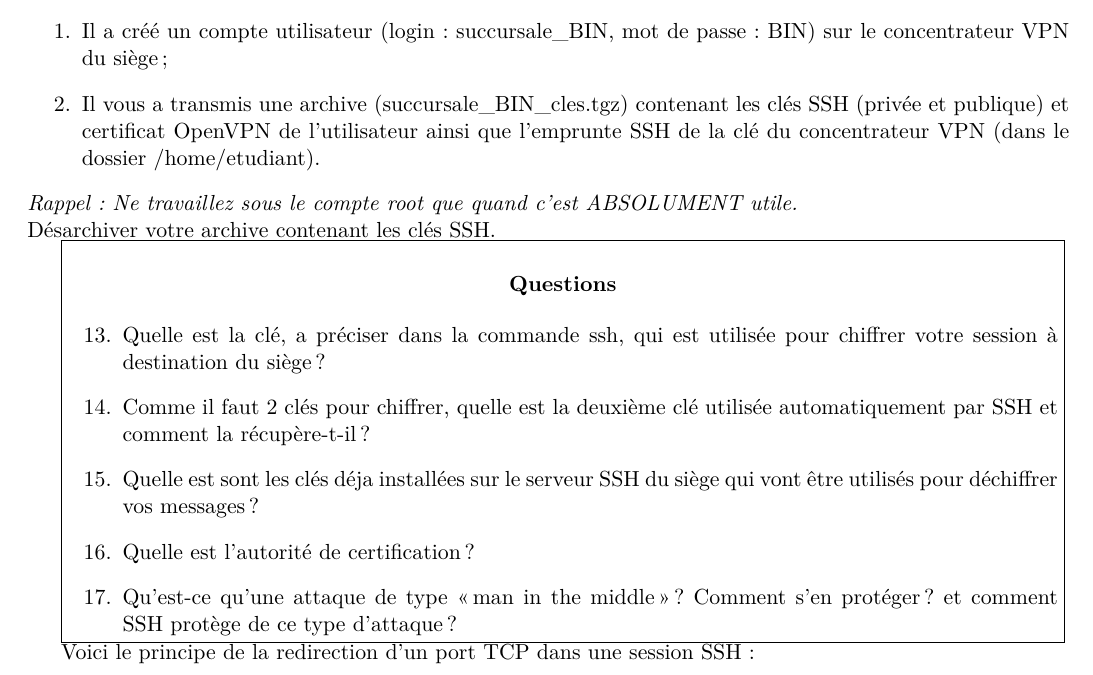
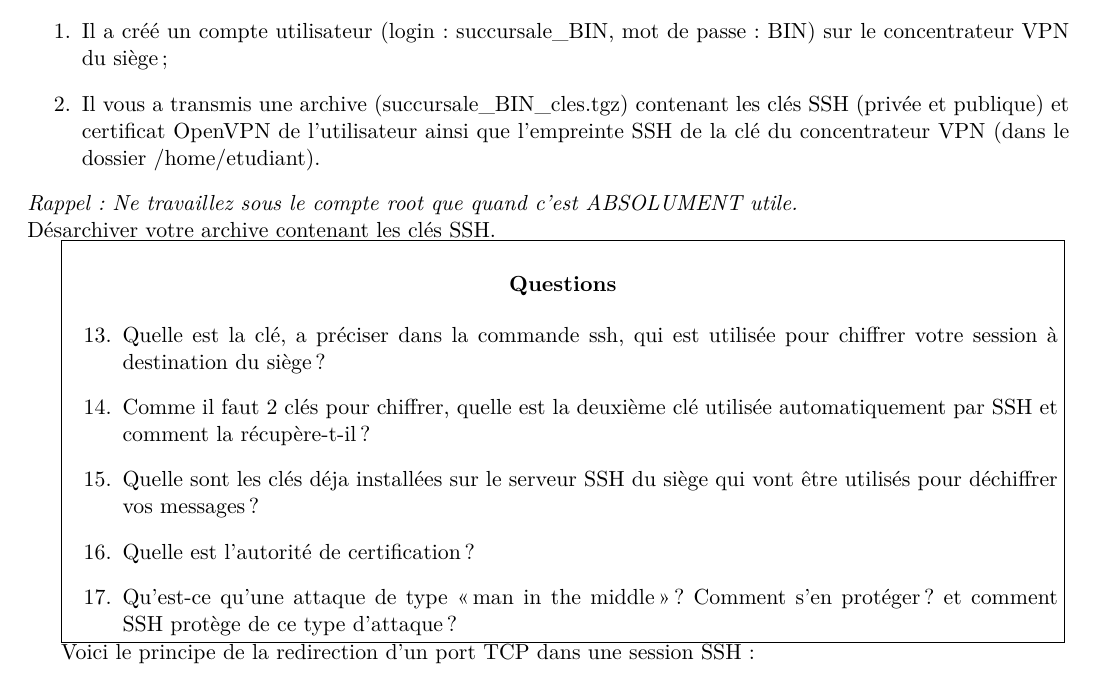
Before and after one commit to ocochard/TP-VPN, a LaTeX document (TP_GIF_SSH_OpenVPN.tex): part of page 9 of 15, cut so that both start at the same text. Compiled offline with LuaLaTeX.

Commit message:
Corrige typo

```diff
--- a/TP_GIF_SSH_OpenVPN.tex
+++ b/TP_GIF_SSH_OpenVPN.tex
@@ -364,7 +364,7 @@ Cet exercice présente une première utilisation de SSH par la protection de flu
 L'administrateur réseau du siège a réalisé deux actions :
 \begin{enumerate}
 \item Il a créé un compte utilisateur (login : succursale\_BIN, mot de passe : BIN) sur le concentrateur VPN du siège;
-\item Il vous a transmis une archive (succursale\_BIN\_cles.tgz) contenant les clés SSH (privée et publique) et certificat OpenVPN de l'utilisateur ainsi que l'emprunte SSH de la clé du concentrateur VPN (dans le dossier /home/etudiant).
+\item Il vous a transmis une archive (succursale\_BIN\_cles.tgz) contenant les clés SSH (privée et publique) et certificat OpenVPN de l'utilisateur ainsi que l'empreinte SSH de la clé du concentrateur VPN (dans le dossier /home/etudiant).
 \end{enumerate}
 \emph{Rappel : Ne travaillez sous le compte root que quand c'est ABSOLUMENT utile.}
 \\
@@ -375,7 +375,7 @@ Désarchiver votre archive contenant les clés SSH.
 \setcounter{enumi}{\value{saveenum}}
 \item Quelle est la clé, a préciser dans la commande ssh, qui est utilisée pour chiffrer votre session à destination du siège ?
 \item Comme il faut 2 clés pour chiffrer, quelle est la deuxième clé utilisée automatiquement par SSH et comment la récupère-t-il?
-\item Quelle est sont les clés déja installées sur le serveur SSH du siège qui vont être utilisés pour déchiffrer vos messages ?
+\item Quelle sont les clés déja installées sur le serveur SSH du siège qui vont être utilisés pour déchiffrer vos messages ?
 \item Quelle est l'autorité de certification ?
 \item Qu'est-ce qu'une attaque de type «~man in the middle~» ? Comment s'en protéger ? et comment SSH protège de ce type d'attaque ?
 \setcounter{saveenum}{\value{enumi}}
```
Also changed, not shown: TP_GIF_SSH_OpenVPN.tex (2 more changed lines).
